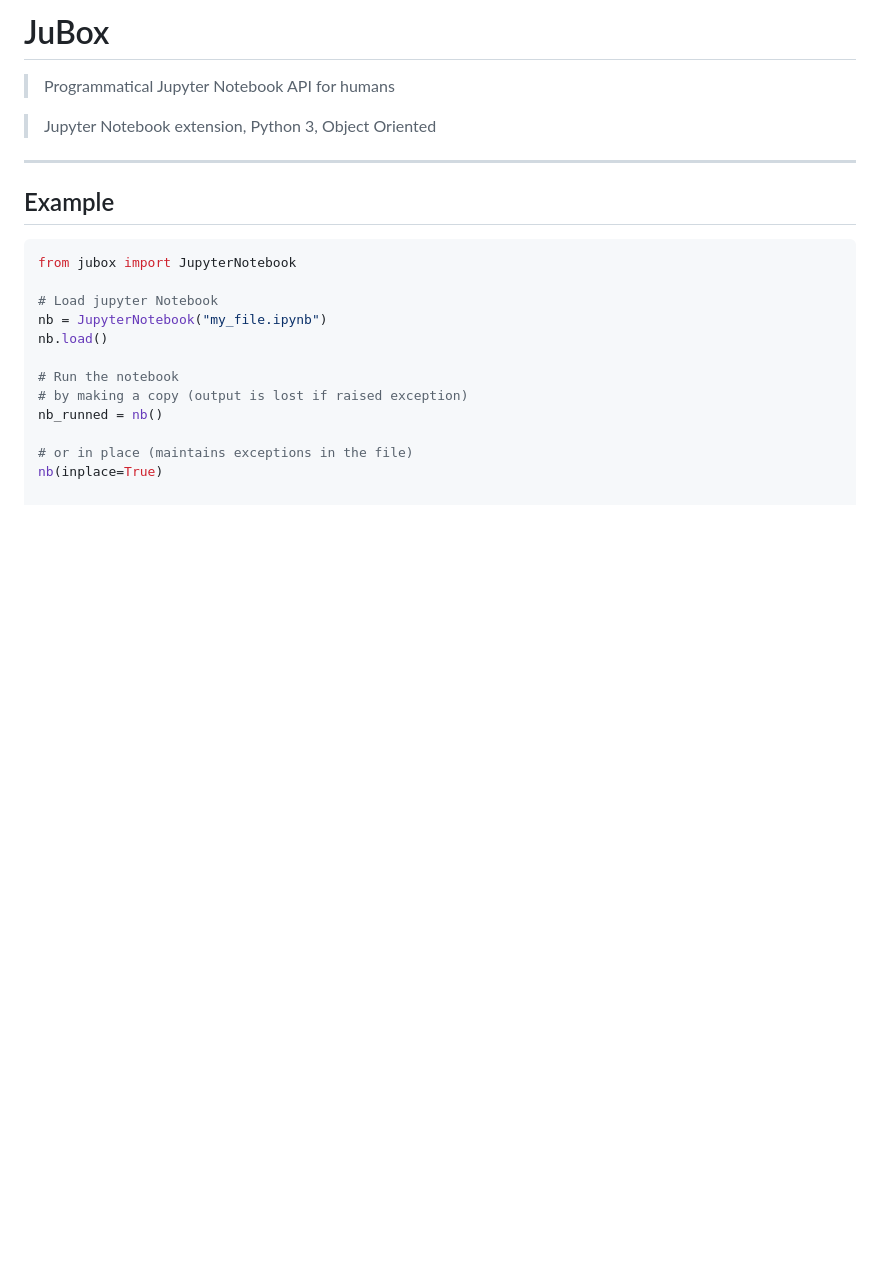
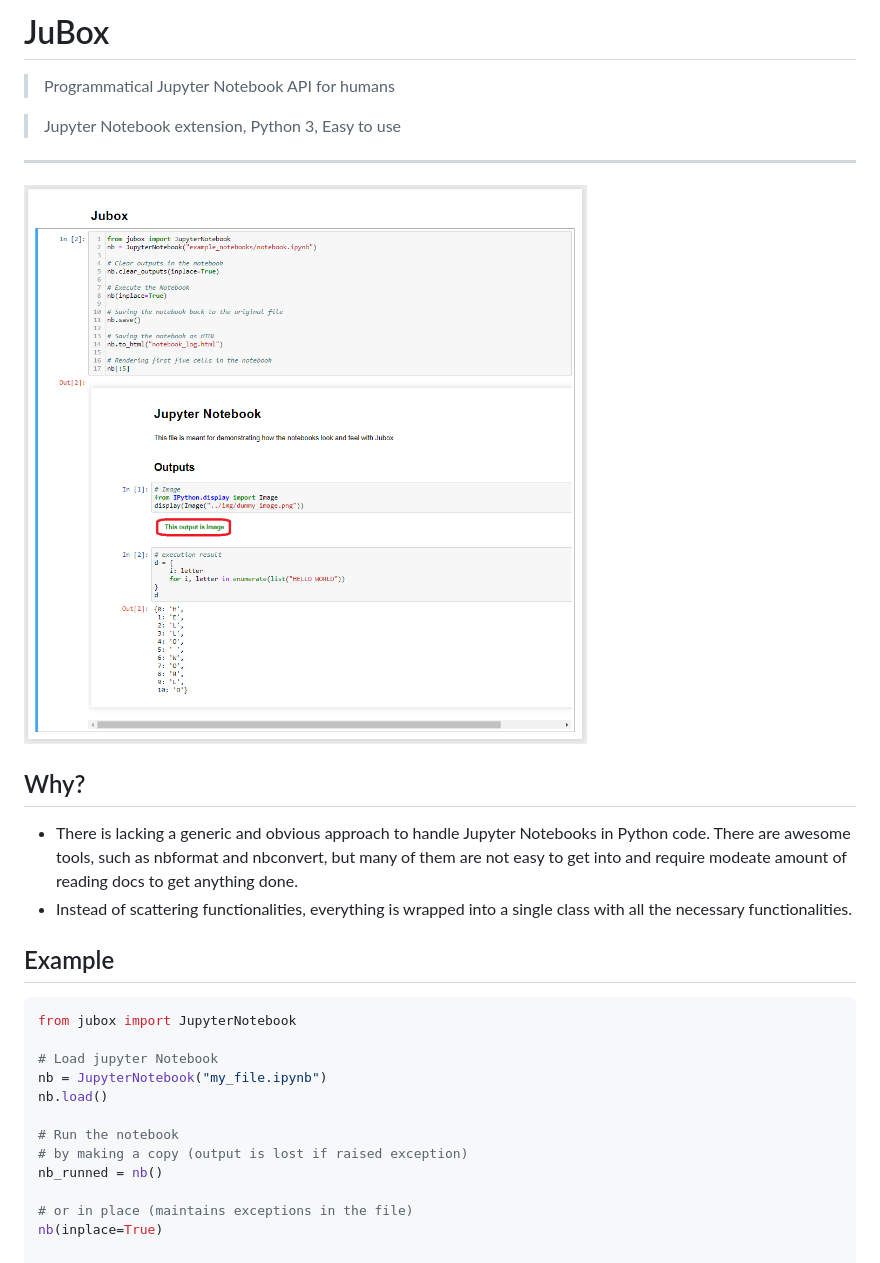
Before and after one commit to Miksus/jubox, a Markdown page: README.md, the part around the change. Rendered like a GitHub page; pictures changed too: docs/img/example.png (added); blank space fills up the shorter version.

Commit message:
docs: examples

```diff
--- a/README.md
+++ b/README.md
@@ -3,10 +3,19 @@
 
 > Programmatical Jupyter Notebook API for humans
 
-> Jupyter Notebook extension, Python 3, Object Oriented
+> Jupyter Notebook extension, Python 3, Easy to use
 
 
 ---
+
+![Example](docs/img/example.png "Rain Simulation")
+
+## Why?
+- There is lacking a generic and obvious approach to handle Jupyter Notebooks in Python code.
+There are awesome tools, such as nbformat and nbconvert, but many of them are not easy to get into
+and require modeate amount of reading docs to get anything done.
+- Instead of scattering functionalities, everything is wrapped into a single class with all the
+necessary functionalities.
 
 ## Example
 
```
Also changed, not shown: docs/img/dummy_image.png (added), 2 other files.
